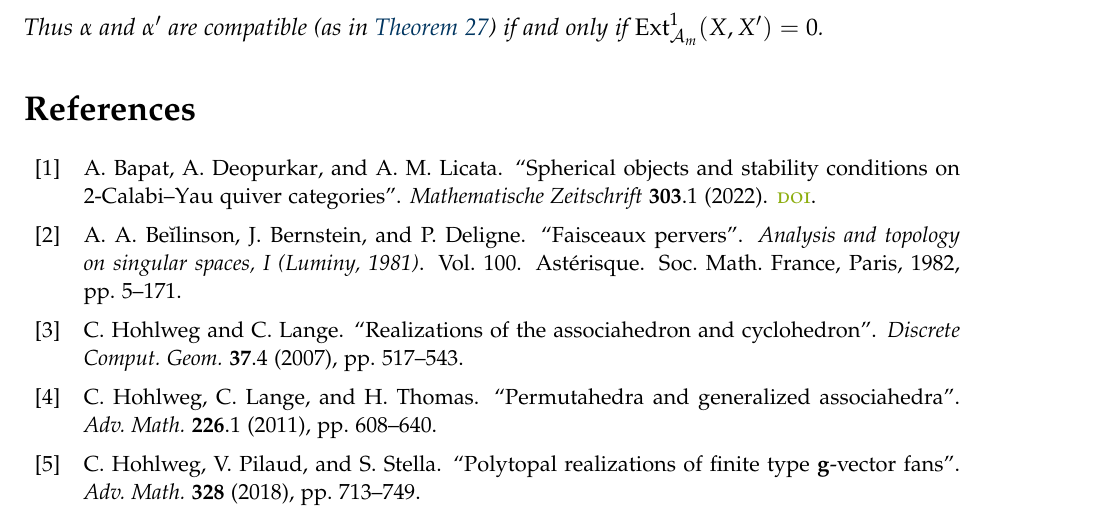
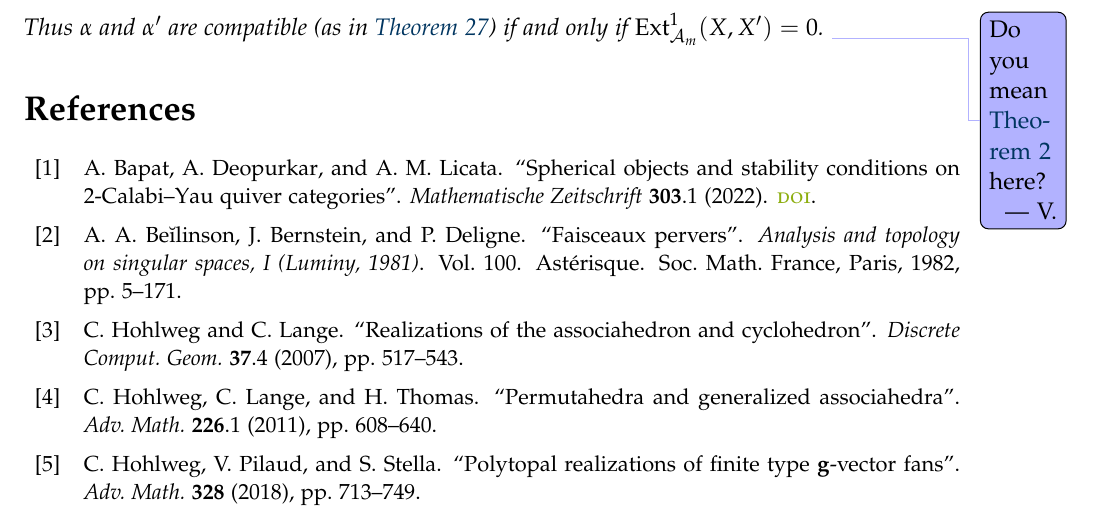
Before and after one commit to vpilaud/wiggly, a LaTeX document (FPSAC25/wigglyhedraFPSAC.tex): part of page 12 of 12, cut so that both start at the same text. Compiled offline with pdfLaTeX.

Commit message:
minor corrections

```diff
--- a/FPSAC25/wigglyhedraFPSAC.tex
+++ b/FPSAC25/wigglyhedraFPSAC.tex
@@ -864,6 +864,7 @@ Let \(\alpha\) be any curve on \(n+2\) points, and let \(X\) be the associated o
 Let \(X\) and \(X'\) be objects in the standard heart \(\mathcal{A}_m\) corresponding to two wiggly arcs \(\alpha\) and \(\alpha'\).
 Then the incompatibility degree of \(\alpha\) and \(\alpha'\) is the dimension of \(\Ext_{\mathcal{A}_m}^1(X,X')\).
 Thus \(\alpha\) and \(\alpha'\) are compatible (as in~\cref{def:incompatibilityDegree}) if and only if \({\Ext_{\mathcal{A}_m}^1(X, X') = 0}\).
+\vincent{Do you mean \cref{def:compatible} here?}
 \end{proposition}
 
 %\newpage
```
